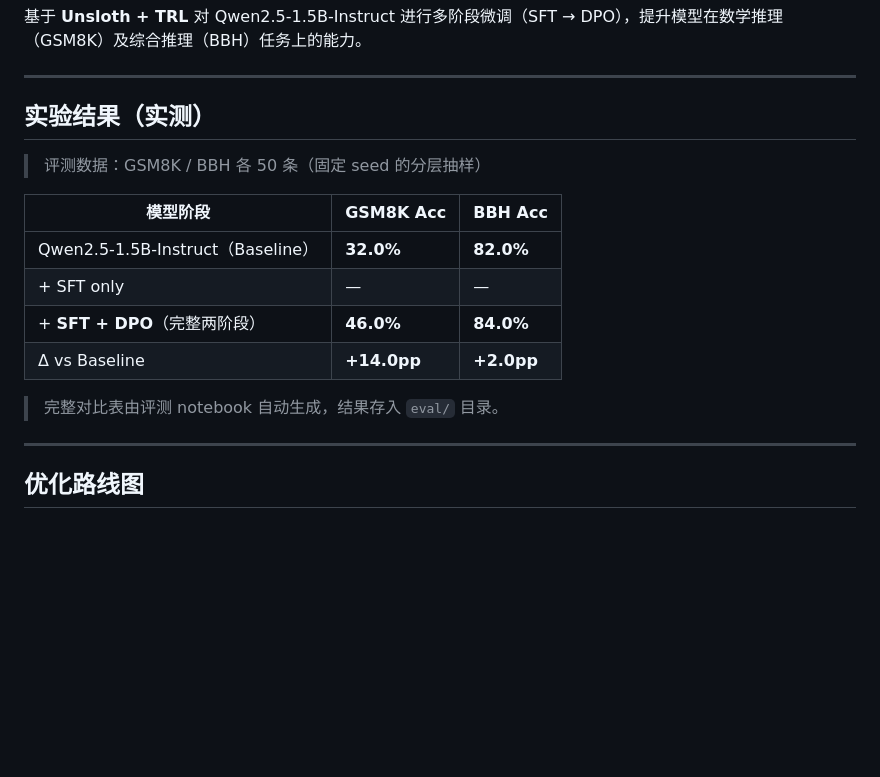
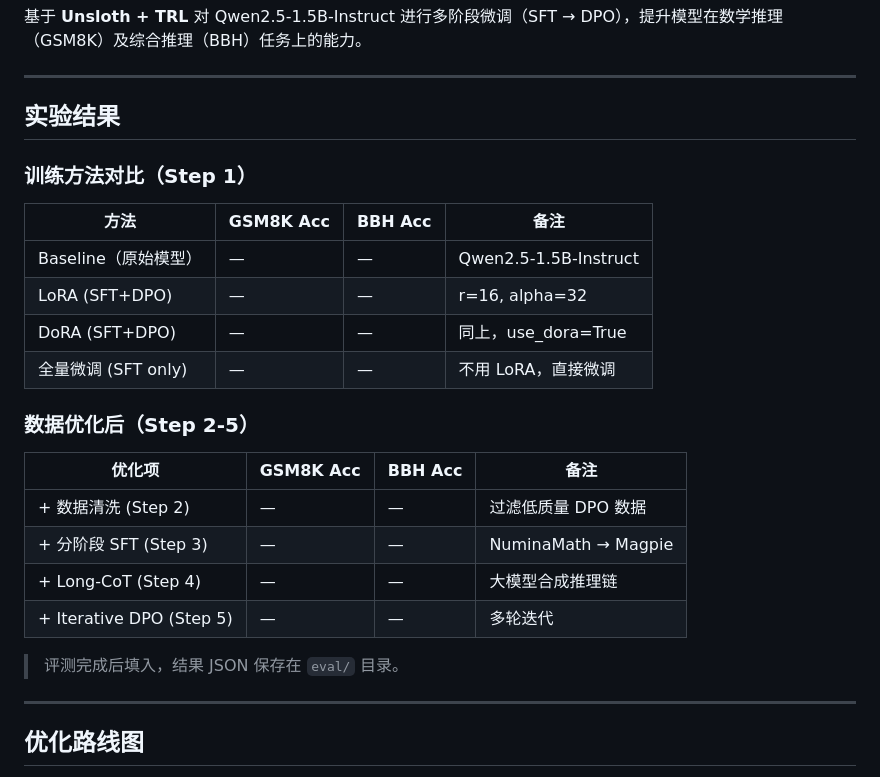
Before and after one commit to yukiiii0730/6000Q-QwenMiniReason, a Markdown page: README.md, the part around the change. GitHub-like rendering; blank space fills up the shorter version.

Commit message:
docs: 更新实验结果表格结构，新增训练方法对比与数据优化步骤

```diff
--- a/README.md
+++ b/README.md
@@ -4,18 +4,27 @@
 
 ---
 
-## 实验结果（实测）
+## 实验结果
 
-> 评测数据：GSM8K / BBH 各 50 条（固定 seed 的分层抽样）
+### 训练方法对比（Step 1）
 
-| 模型阶段 | GSM8K Acc | BBH Acc |
-|---|---|---|
-| Qwen2.5-1.5B-Instruct（Baseline） | **32.0%** | **82.0%** |
-| + SFT only | — | — |
-| + **SFT + DPO**（完整两阶段） | **46.0%** | **84.0%** |
-| Δ vs Baseline | **+14.0pp** | **+2.0pp** |
+| 方法 | GSM8K Acc | BBH Acc | 备注 |
+|---|---|---|---|
+| Baseline（原始模型） | — | — | Qwen2.5-1.5B-Instruct |
+| LoRA (SFT+DPO) | — | — | r=16, alpha=32 |
+| DoRA (SFT+DPO) | — | — | 同上，use_dora=True |
+| 全量微调 (SFT only) | — | — | 不用 LoRA，直接微调 |
 
-> 完整对比表由评测 notebook 自动生成，结果存入 `eval/` 目录。
+### 数据优化后（Step 2-5）
+
+| 优化项 | GSM8K Acc | BBH Acc | 备注 |
+|---|---|---|---|
+| + 数据清洗 (Step 2) | — | — | 过滤低质量 DPO 数据 |
+| + 分阶段 SFT (Step 3) | — | — | NuminaMath → Magpie |
+| + Long-CoT (Step 4) | — | — | 大模型合成推理链 |
+| + Iterative DPO (Step 5) | — | — | 多轮迭代 |
+
+> 评测完成后填入，结果 JSON 保存在 `eval/` 目录。
 
 ---
 
```
